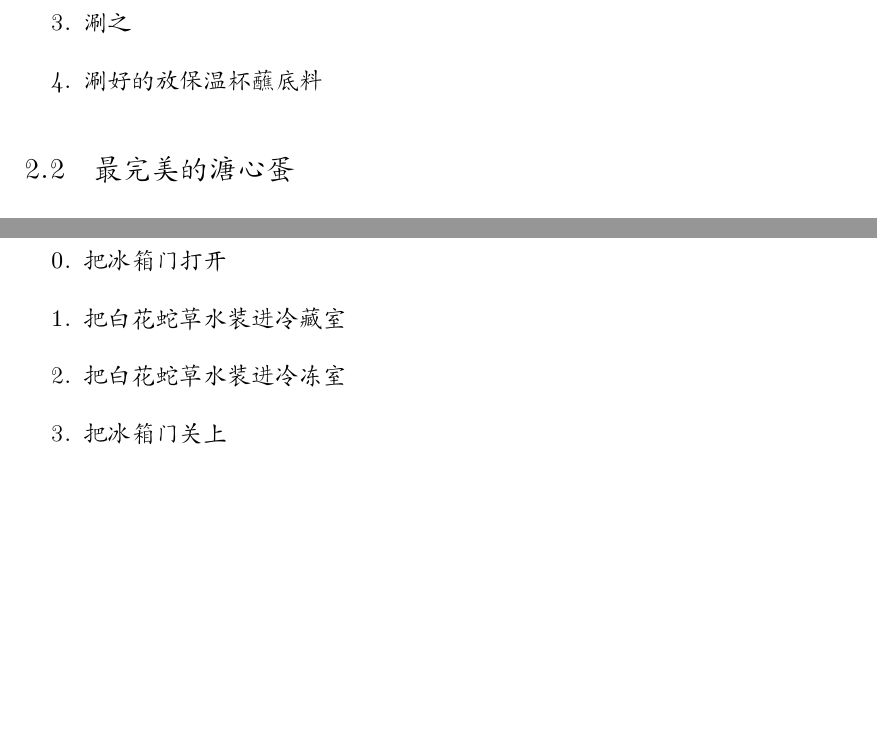
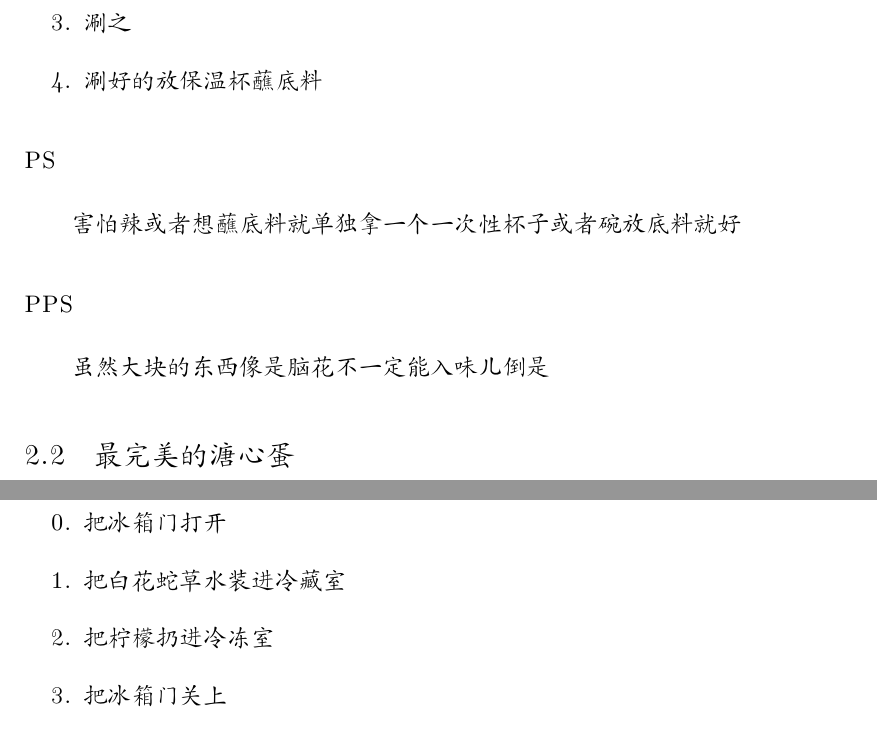
Before and after one commit to IoriOikawa/JustRecipes, a LaTeX document (JustRecipes.tex): two parts of pages 5 and 7 of 9, joined at a grey line, cut so that both start at the same text, the shorter picture padded with empty space. Compiled offline with XeLaTeX; a missing font is replaced by an installed copy or a similar font.

Commit message:
Stupid Cocoa just fixed some stupid error ><

```diff
--- a/JustRecipes.tex
+++ b/JustRecipes.tex
@@ -164,6 +164,12 @@
     \item{涮好的放保温杯蘸底料}
 \end{enumerate}
 
+\subsubsection{PS}
+害怕辣或者想蘸底料就单独拿一个一次性杯子或者碗放底料就好
+
+\subsubsection{PPS}
+虽然大块的东西像是脑花不一定能入味儿倒是
+
 %%%%%%%%%%%%%%%%%%% Domintory Recipes - 最完美的溏心蛋 %%%%%%%%%%%%%%%%%%%
 \subsection{最完美的溏心蛋}
 开水壶溏心蛋
@@ -214,7 +220,7 @@
 \begin{enumerate}[start=0]
     \item{把冰箱门打开}
     \item{把白花蛇草水装进冷藏室}
-    \item{把白花蛇草水装进冷冻室}
+    \item{把柠檬扔进冷冻室}
     \item{把冰箱门关上}
     \item{啊关之前别忘了做冰块～}
     \item{把冰箱门打开}
```
Also changed, not shown: JustRecipes.pdf.
